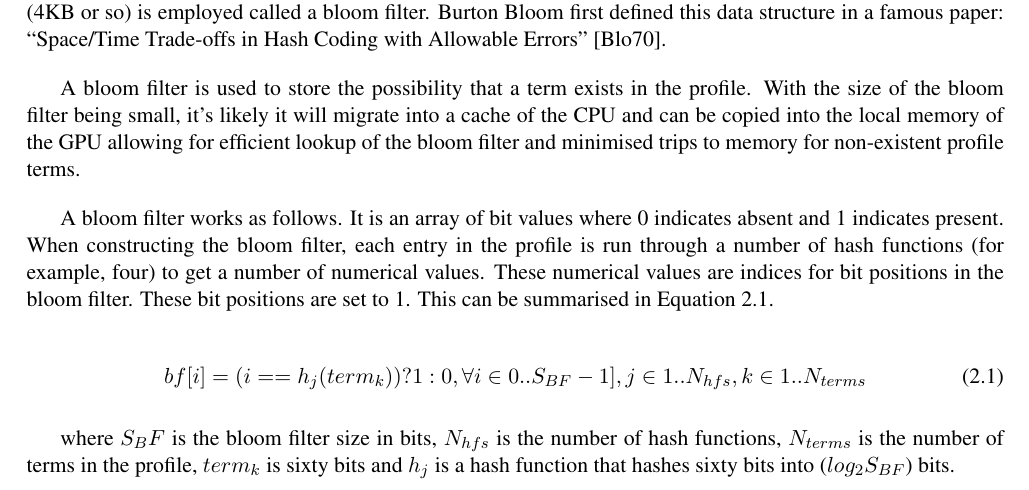
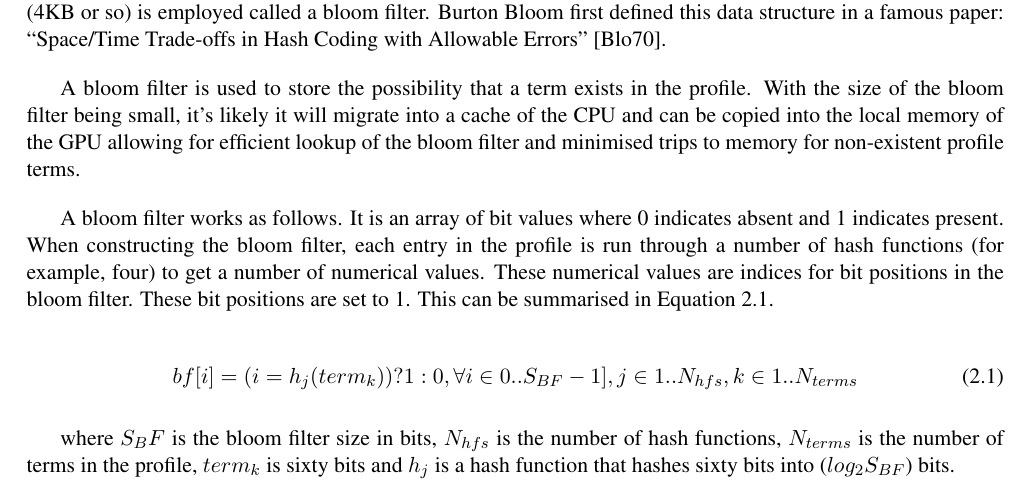
Before and after one commit to jessr92/Level4Project, a LaTeX thesis (Dissertation/1002536r-Document-Filtering.tex, which reads Dissertation/includes/background.tex): part of page 18 of 44, cut so that both start at the same text. Compiled offline with pdfLaTeX.

Commit message:
Minor equation refactor, removes = I added.

```diff
--- a/Dissertation/includes/background.tex
+++ b/Dissertation/includes/background.tex
@@ -568,7 +568,7 @@ summarised in Equation~\ref{eq:bloomFilter}.
 
 \begin{equation}
 \label{eq:bloomFilter}
-bf[i] = (i == h_j(term_k) ) ? 1 : 0, \forall i \in 0 .. S_{BF}-1], j \in 1..N_{hfs}, k \in 1..N_{terms}
+bf[i] = (i = h_j(term_k) ) ? 1 : 0, \forall i \in 0 .. S_{BF}-1], j \in 1..N_{hfs}, k \in 1..N_{terms}
 \end{equation}
 
 where $S_BF$ is the bloom filter size in bits, $N_{hfs}$ is the number of hash
```
